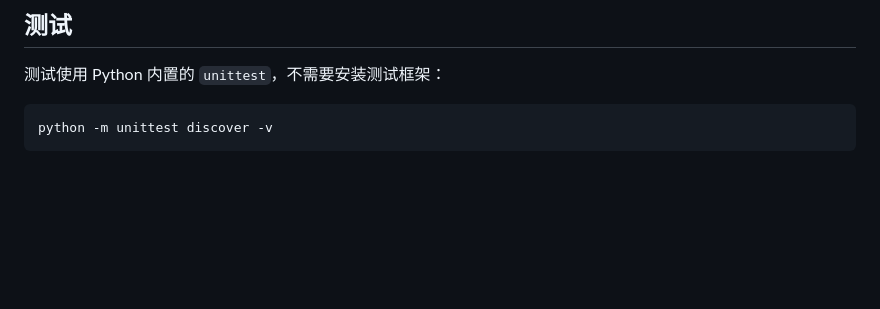
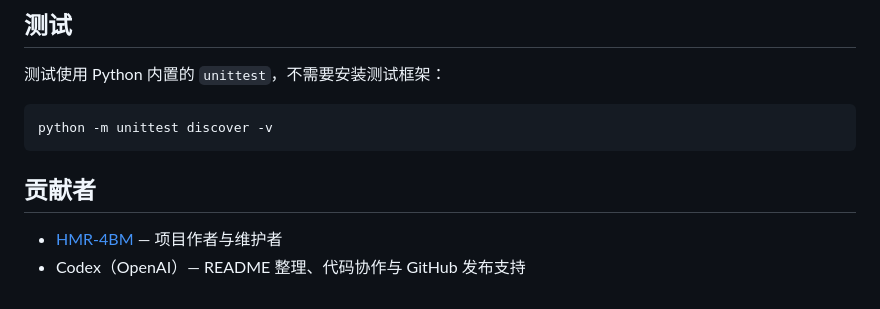
Before and after one commit to HMR-4BM/sdgun, a Markdown page: README.md, the part around the change. Rendered like a GitHub page; blank space fills up the shorter version.

Commit message:
Add Codex contributor credit

````diff
--- a/README.md
+++ b/README.md
@@ -161,3 +161,7 @@ robots.txt 规则文件。这不等于站点授予无限制抓取许可，仍应
 ```powershell
 python -m unittest discover -v
 ```
+## 贡献者
+
+- [HMR-4BM](https://github.com/HMR-4BM) — 项目作者与维护者
+- Codex（OpenAI）— README 整理、代码协作与 GitHub 发布支持
````
